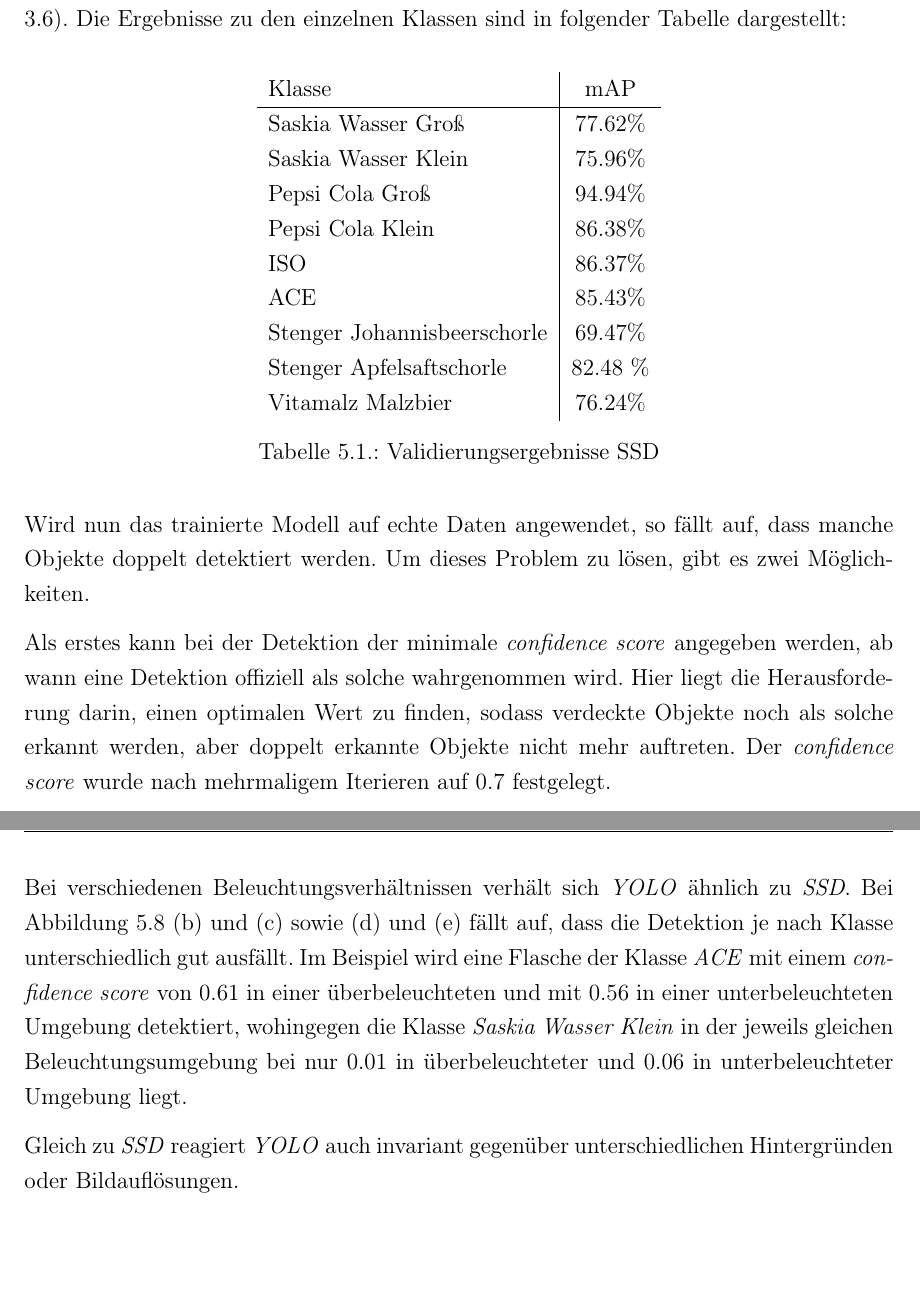
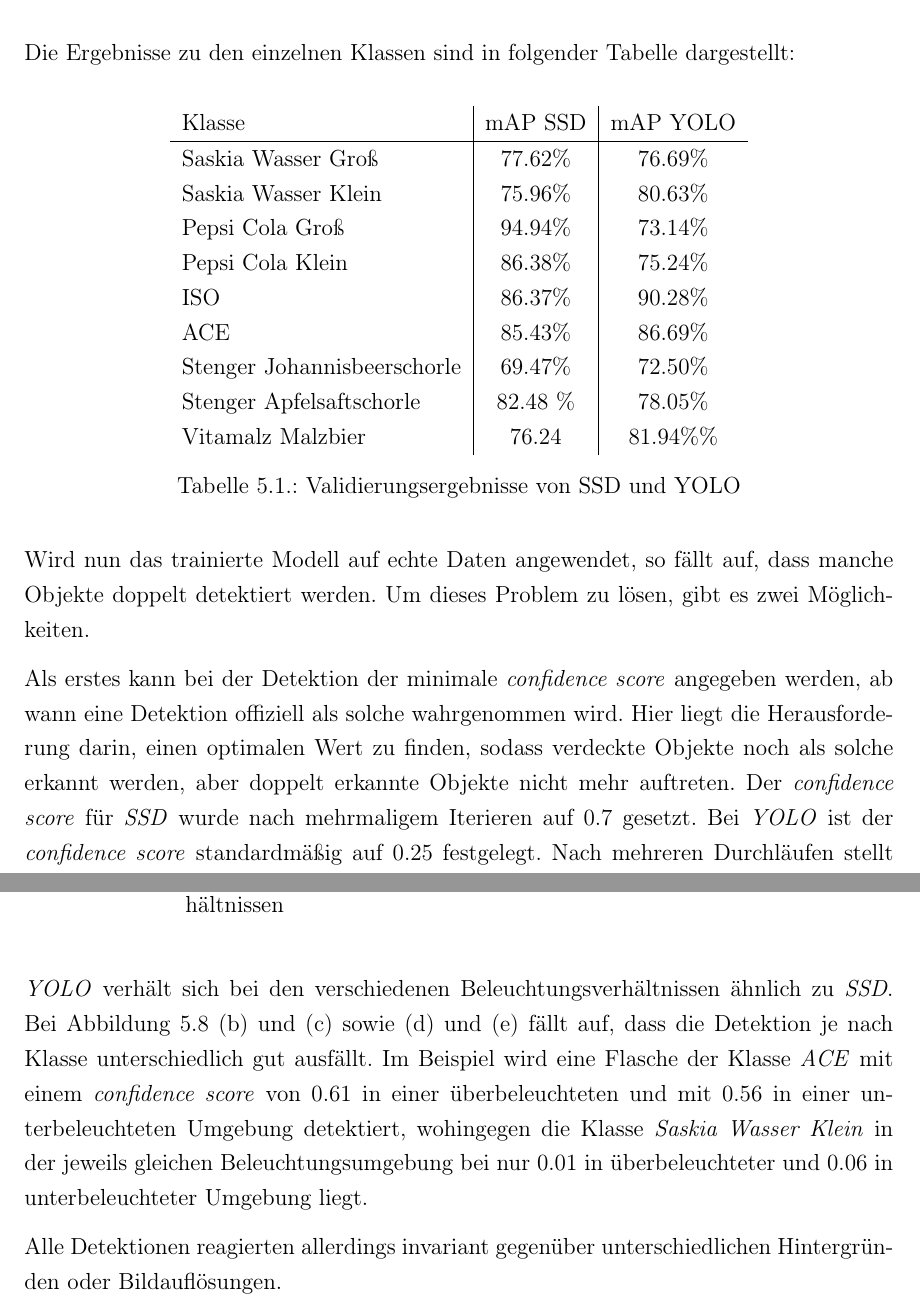
Before and after one commit to fidsusj/SmartWarehouse, a LaTeX thesis (ProjectWork/Praxisbericht.tex, which reads ProjectWork/Inhalt/09_Ergebnisse/ergebnisse.tex): two parts of pages 74 and 81 of 108 before the commit and two parts of pages 75 and 80 of 108 after it, joined at a grey line, cut so that both start at the same text, the shorter picture padded with empty space. Compiled offline with pdfLaTeX.

Commit message:
projectwork: merged präzision und inferenzverhalten

```diff
--- a/ProjectWork/Inhalt/09_Ergebnisse/ergebnisse.tex
+++ b/ProjectWork/Inhalt/09_Ergebnisse/ergebnisse.tex
@@ -20,2 +18 @@
 
-Zur Epoche 121 betrug das Ergebnis der Kostenfunktion 1.7. Es ergab eine \textit{mAP} von 83.1\%, leicht über den Referenzergebnissen von \textit{SSD} zu \textit{PascalVOC} (siehe Abbildung \ref{result}). Die Ergebnisse zu den einzelnen Klassen sind in folgender Tabelle dargestellt:
@@ -22,23 +25,28 @@
+		\label{yolo_result}
+	\end{center}
+\end{figure}
+
+Die Ergebnisse zu den einzelnen Klassen sind in folgender Tabelle dargestellt:
 
 \begin{center}
-	\begin{tabular}[H]{l|c}
-		Klasse & mAP \\
+	\begin{tabular}[H]{l|c|c}
+		Klasse & mAP SSD & mAP YOLO \\
 		\hline
-		Saskia Wasser Groß & 77.62\% \\
-		Saskia Wasser Klein & 75.96\% \\
-		Pepsi Cola Groß & 94.94\% \\
-		Pepsi Cola Klein & 86.38\% \\
-		ISO & 86.37\% \\
-		ACE & 85.43\% \\
-		Stenger Johannisbeerschorle & 69.47\% \\
-		Stenger Apfelsaftschorle & 82.48 \% \\
-		Vitamalz Malzbier & 76.24\%
+		Saskia Wasser Groß & 77.62\% & 76.69\% \\
+		Saskia Wasser Klein & 75.96\% & 80.63\% \\
+		Pepsi Cola Groß & 94.94\% & 73.14\% \\
+		Pepsi Cola Klein & 86.38\% & 75.24\% \\
+		ISO & 86.37\% & 90.28\% \\
+		ACE & 85.43\% & 86.69\% \\
+		Stenger Johannisbeerschorle & 69.47\% & 72.50\% \\
+		Stenger Apfelsaftschorle & 82.48 \% & 78.05\% \\
+		Vitamalz Malzbier & 76.24 & 81.94\%\%
 	\end{tabular}
-	\captionof{table}{Validierungsergebnisse SSD}
-	\label{table:ssdresults}
+	\captionof{table}{Validierungsergebnisse von SSD und YOLO}
+	\label{table:ssdyoloresults}
 \end{center}
 
 Wird nun das trainierte Modell auf echte Daten angewendet, so fällt auf, dass manche Objekte doppelt detektiert werden. Um dieses Problem zu lösen, gibt es zwei Möglichkeiten.
 
-Als erstes kann bei der Detektion der minimale \textit{confidence score} angegeben werden, ab wann eine Detektion offiziell als solche wahrgenommen wird. Hier liegt die Herausforderung darin, einen optimalen Wert zu finden, sodass verdeckte Objekte noch als solche erkannt werden, aber doppelt erkannte Objekte nicht mehr auftreten. Der \textit{confidence score} wurde nach mehrmaligem Iterieren auf 0.7 festgelegt.
+Als erstes kann bei der Detektion der minimale \textit{confidence score} angegeben werden, ab wann eine Detektion offiziell als solche wahrgenommen wird. Hier liegt die Herausforderung darin, einen optimalen Wert zu finden, sodass verdeckte Objekte noch als solche erkannt werden, aber doppelt erkannte Objekte nicht mehr auftreten. Der \textit{confidence score} für \textit{SSD} wurde nach mehrmaligem Iterieren auf 0.7 gesetzt. Bei \textit{YOLO} ist der \textit{confidence score} standardmäßig auf 0.25 festgelegt. Nach mehreren Durchläufen stellt sich heraus, dass dieser Wert nicht verändert werden sollte. Ein zu geringer Wert sorgt zwar dafür, dass möglicherweise mehr Objekte erkannt werden, allerdings steigt damit auch die Rate an falsch oder doppelt erkannter Objekte.
 
@@ -150,9 +118,9 @@
 	\label{sicht_yolo}
 \end{figure}
 
-Bei verschiedenen Beleuchtungsverhältnissen verhält sich \textit{YOLO} ähnlich zu \textit{SSD}. Bei Abbildung \ref{sicht_yolo} (b) und (c) sowie (d) und (e) fällt auf, dass die Detektion je nach Klasse unterschiedlich gut ausfällt. Im Beispiel wird eine Flasche der Klasse \textit{ACE} mit einem \textit{confidence score} von 0.61 in einer überbeleuchteten und mit 0.56 in einer unterbeleuchteten Umgebung detektiert, wohingegen die Klasse \textit{Saskia Wasser Klein} in der jeweils gleichen Beleuchtungsumgebung bei nur 0.01 in überbeleuchteter und 0.06 in unterbeleuchteter Umgebung liegt.
+\textit{YOLO} verhält sich bei den verschiedenen Beleuchtungsverhältnissen ähnlich zu \textit{SSD}. Bei Abbildung \ref{sicht_yolo} (b) und (c) sowie (d) und (e) fällt auf, dass die Detektion je nach Klasse unterschiedlich gut ausfällt. Im Beispiel wird eine Flasche der Klasse \textit{ACE} mit einem \textit{confidence score} von 0.61 in einer überbeleuchteten und mit 0.56 in einer unterbeleuchteten Umgebung detektiert, wohingegen die Klasse \textit{Saskia Wasser Klein} in der jeweils gleichen Beleuchtungsumgebung bei nur 0.01 in überbeleuchteter und 0.06 in unterbeleuchteter Umgebung liegt.
 
-Gleich zu \textit{SSD} reagiert \textit{YOLO} auch invariant gegenüber unterschiedlichen Hintergründen oder Bildauflösungen.
+Alle Detektionen reagierten allerdings invariant gegenüber unterschiedlichen Hintergründen oder Bildauflösungen.
 
 \section{Reaktionsvermögen}
 
```
Also changed, not shown: ProjectWork/Inhalt/09_Ergebnisse/ergebnisse.tex (98 more changed lines).
